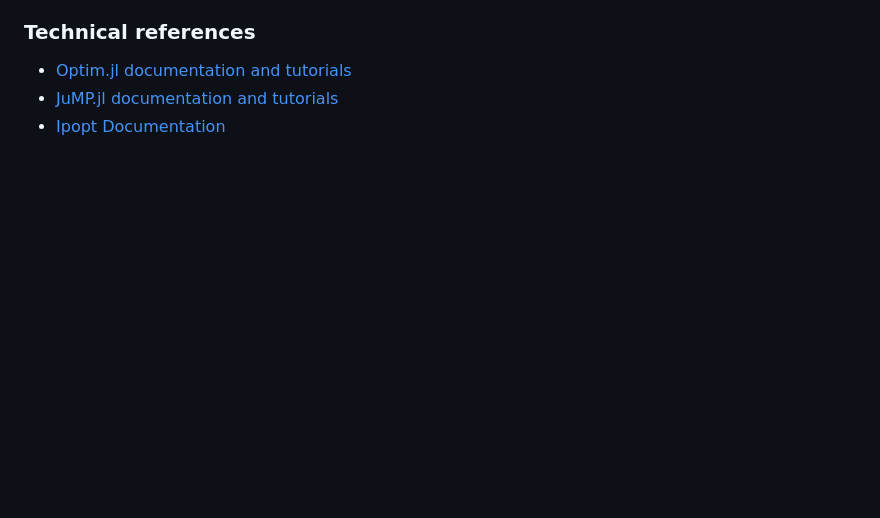
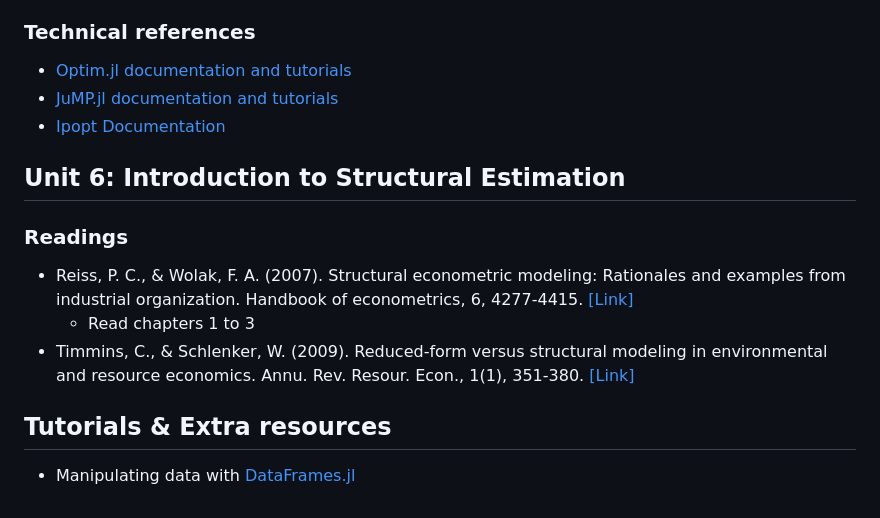
Before and after one commit to dscardoso/ecm4ae, a Markdown page: recommended_resources.md, the part around the change. Rendered like a GitHub page; blank space fills up the shorter version.

Commit message:
Listing 4.5, readings for 6

```diff
--- a/recommended_resources.md
+++ b/recommended_resources.md
@@ -128,3 +128,18 @@ If you have suggestions of materials, please share them with me.
 - [Optim.jl documentation and tutorials](https://julianlsolvers.github.io/Optim.jl/stable/)
 - [JuMP.jl documentation and tutorials](https://jump.dev/)
 - [Ipopt Documentation](https://coin-or.github.io/Ipopt/index.html)
+
+
+
+## Unit 6: Introduction to Structural Estimation
+
+### Readings
+
+- Reiss, P. C., & Wolak, F. A. (2007). Structural econometric modeling: Rationales and examples from industrial organization. Handbook of econometrics, 6, 4277-4415. [[Link]](https://doi.org/10.1016/S1573-4412(07)06064-3)
+  - Read chapters 1 to 3
+- Timmins, C., & Schlenker, W. (2009). Reduced-form versus structural modeling in environmental and resource economics. Annu. Rev. Resour. Econ., 1(1), 351-380. [[Link]](https://doi.org/10.1146/annurev.resource.050708.144119)
+
+
+## Tutorials & Extra resources
+
+- Manipulating data with [DataFrames.jl](https://julia.school/julia/dataframes)
```
Also changed, not shown: README.md (+1 -0 lines).
